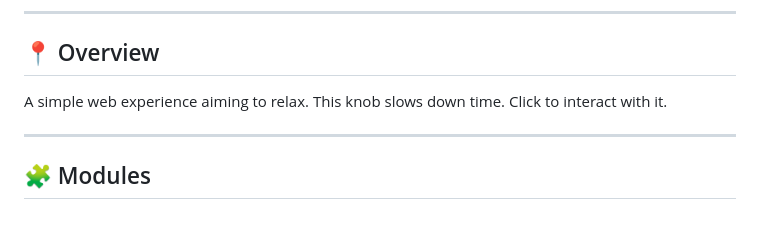
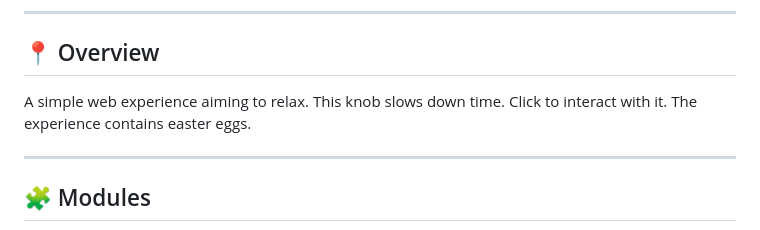
Before and after one commit to alivemachine/Time, a Markdown page: README.md, the part around the change. Rendered like a GitHub page.

```diff
--- a/README.md
+++ b/README.md
@@ -38,7 +38,7 @@
 
 ## 📍 Overview
 
-A simple web experience aiming to relax. This knob slows down time. Click to interact with it.
+A simple web experience aiming to relax. This knob slows down time. Click to interact with it. The experience contains easter eggs.
 
 ---
 
```
